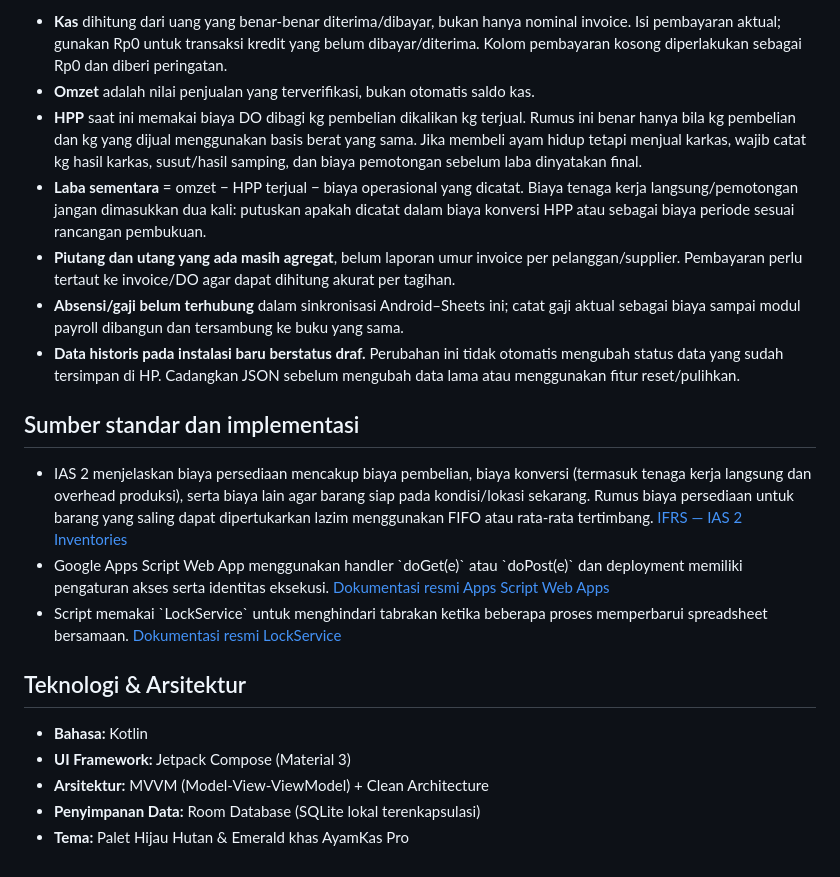
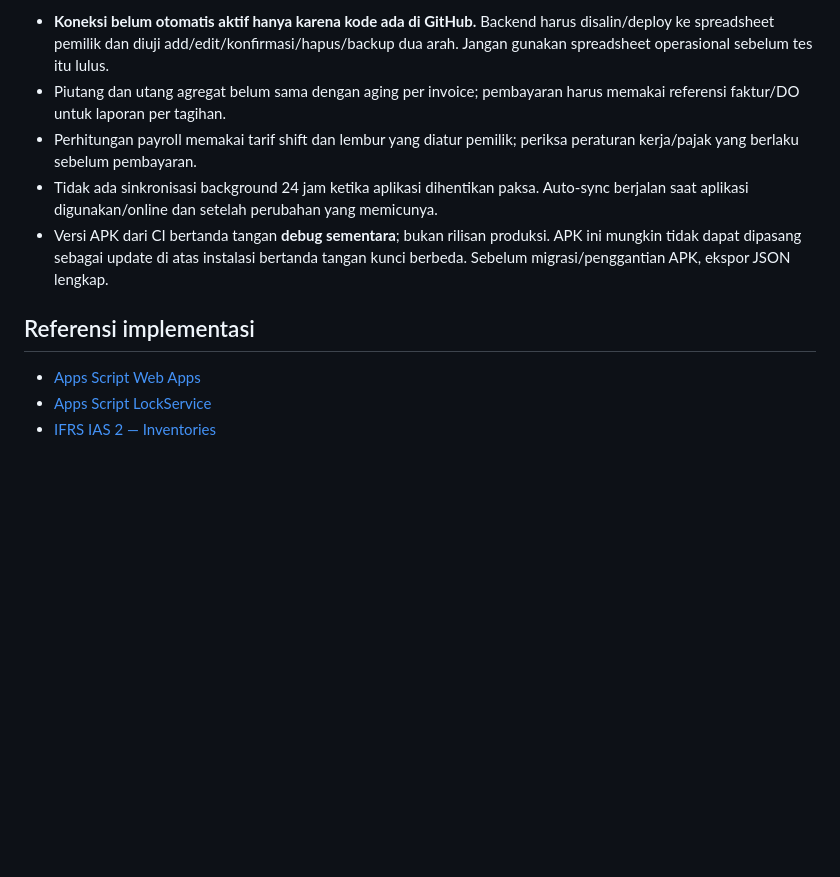
Before and after one commit to dafidhidayah1-netizen/gmayampotong, a Markdown page: README.md, the part around one of its changes. GitHub-like rendering; blank space fills up the shorter version.

```diff
--- a/README.md
+++ b/README.md
@@ -58,22 +49,12 @@ Petunjuk lengkap: [\`cloud-sync/README.md\`](cloud-sync/README.md).
 
-- **Kas** dihitung dari uang yang benar-benar diterima/dibayar, bukan hanya nominal invoice. Isi pembayaran aktual; gunakan Rp0 untuk transaksi kredit yang belum dibayar/diterima. Kolom pembayaran kosong diperlakukan sebagai Rp0 dan diberi peringatan.
-- **Omzet** adalah nilai penjualan yang terverifikasi, bukan otomatis saldo kas.
-- **HPP** saat ini memakai biaya DO dibagi kg pembelian dikalikan kg terjual. Rumus ini benar hanya bila kg pembelian dan kg yang dijual menggunakan basis berat yang sama. Jika membeli ayam hidup tetapi menjual karkas, wajib catat kg hasil karkas, susut/hasil samping, dan biaya pemotongan sebelum laba dinyatakan final.
-- **Laba sementara** = omzet − HPP terjual − biaya operasional yang dicatat. Biaya tenaga kerja langsung/pemotongan jangan dimasukkan dua kali: putuskan apakah dicatat dalam biaya konversi HPP atau sebagai biaya periode sesuai rancangan pembukuan.
-- **Piutang dan utang yang ada masih agregat**, belum laporan umur invoice per pelanggan/supplier. Pembayaran perlu tertaut ke invoice/DO agar dapat dihitung akurat per tagihan.
-- **Absensi/gaji belum terhubung** dalam sinkronisasi Android–Sheets ini; catat gaji aktual sebagai biaya sampai modul payroll dibangun dan tersambung ke buku yang sama.
-- **Data historis pada instalasi baru berstatus draf.** Perubahan ini tidak otomatis mengubah status data yang sudah tersimpan di HP. Cadangkan JSON sebelum mengubah data lama atau menggunakan fitur reset/pulihkan.
+- **Koneksi belum otomatis aktif hanya karena kode ada di GitHub.** Backend harus disalin/deploy ke spreadsheet pemilik dan diuji add/edit/konfirmasi/hapus/backup dua arah. Jangan gunakan spreadsheet operasional sebelum tes itu lulus.
+- Piutang dan utang agregat belum sama dengan aging per invoice; pembayaran harus memakai referensi faktur/DO untuk laporan per tagihan.
+- Perhitungan payroll memakai tarif shift dan lembur yang diatur pemilik; periksa peraturan kerja/pajak yang berlaku sebelum pembayaran.
+- Tidak ada sinkronisasi background 24 jam ketika aplikasi dihentikan paksa. Auto-sync berjalan saat aplikasi digunakan/online dan setelah perubahan yang memicunya.
+- Versi APK dari CI bertanda tangan **debug sementara**; bukan rilisan produksi. APK ini mungkin tidak dapat dipasang sebagai update di atas instalasi bertanda tangan kunci berbeda. Sebelum migrasi/penggantian APK, ekspor JSON lengkap.
 
-## Sumber standar dan implementasi
+## Referensi implementasi
 
-- IAS 2 menjelaskan biaya persediaan mencakup biaya pembelian, biaya konversi (termasuk tenaga kerja langsung dan overhead produksi), serta biaya lain agar barang siap pada kondisi/lokasi sekarang. Rumus biaya persediaan untuk barang yang saling dapat dipertukarkan lazim menggunakan FIFO atau rata-rata tertimbang. [IFRS — IAS 2 Inventories](https://www.ifrs.org/issued-standards/list-of-standards/ias-2-inventories/)
-- Google Apps Script Web App menggunakan handler \`doGet(e)\` atau \`doPost(e)\` dan deployment memiliki pengaturan akses serta identitas eksekusi. [Dokumentasi resmi Apps Script Web Apps](https://developers.google.com/apps-script/guides/web)
-- Script memakai \`LockService\` untuk menghindari tabrakan ketika beberapa proses memperbarui spreadsheet bersamaan. [Dokumentasi resmi LockService](https://developers.google.com/apps-script/reference/lock/lock-service)
-
-## Teknologi & Arsitektur
-
-- **Bahasa:** Kotlin
-- **UI Framework:** Jetpack Compose (Material 3)
-- **Arsitektur:** MVVM (Model-View-ViewModel) + Clean Architecture
-- **Penyimpanan Data:** Room Database (SQLite lokal terenkapsulasi)
-- **Tema:** Palet Hijau Hutan & Emerald khas AyamKas Pro
+- [Apps Script Web Apps](https://developers.google.com/apps-script/guides/web)
+- [Apps Script LockService](https://developers.google.com/apps-script/reference/lock/lock-service)
+- [IFRS IAS 2 — Inventories](https://www.ifrs.org/issued-standards/list-of-standards/ias-2-inventories/)
```
Also changed, not shown: other parts of README.md (+34 -43 lines).
